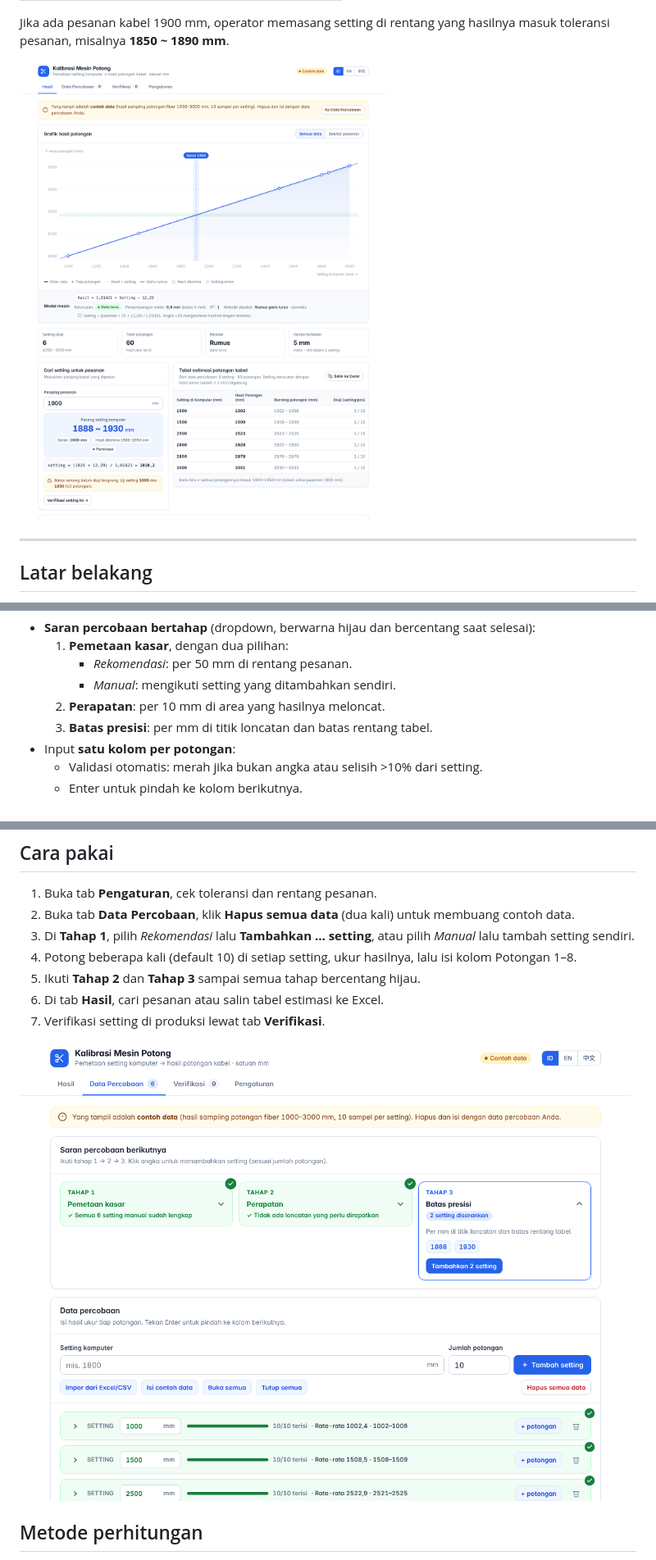
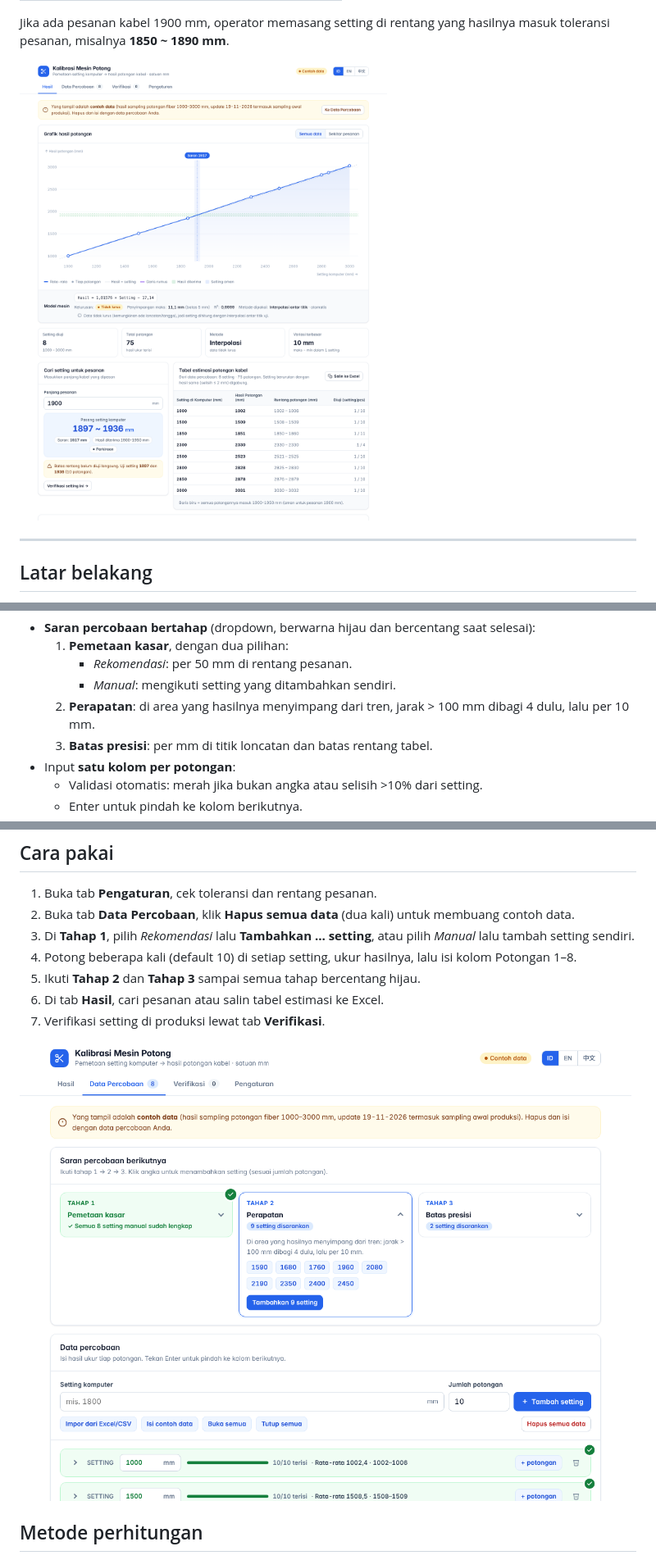
Before and after one commit to bagusbernadi/cutting-machine-calibration, a Markdown page: README.md, 3 parts joined by grey strips. Shown at 82% size. Rendered like a GitHub page; pictures changed too: docs/data-percobaan.png, docs/hasil.png.

```diff
--- a/README.md
+++ b/README.md
@@ -39,7 +39,7 @@ Toleransi mesin potong tidak konstan di semua ukuran. Hubungan antara setting di
   1. **Pemetaan kasar**, dengan dua pilihan:
      - *Rekomendasi*: per 50 mm di rentang pesanan.
      - *Manual*: mengikuti setting yang ditambahkan sendiri.
-  2. **Perapatan**: per 10 mm di area yang hasilnya meloncat.
+  2. **Perapatan**: di area yang hasilnya menyimpang dari tren, jarak > 100 mm dibagi 4 dulu, lalu per 10 mm.
   3. **Batas presisi**: per mm di titik loncatan dan batas rentang tabel.
 - Input **satu kolom per potongan**:
   - Validasi otomatis: merah jika bukan angka atau selisih >10% dari setting.
```
Also changed, not shown: other parts of README.md (+1 -1 lines), 1 other file.
